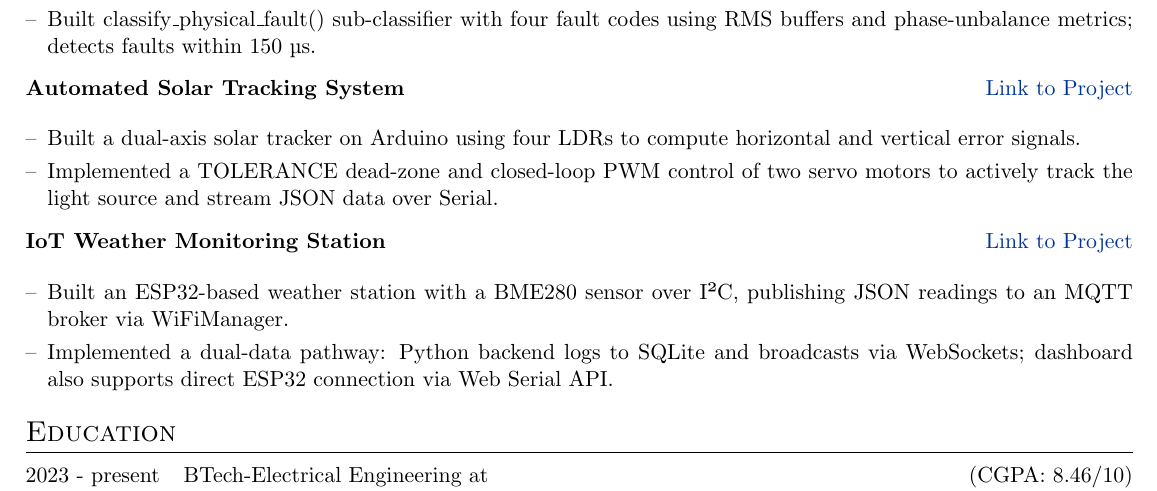
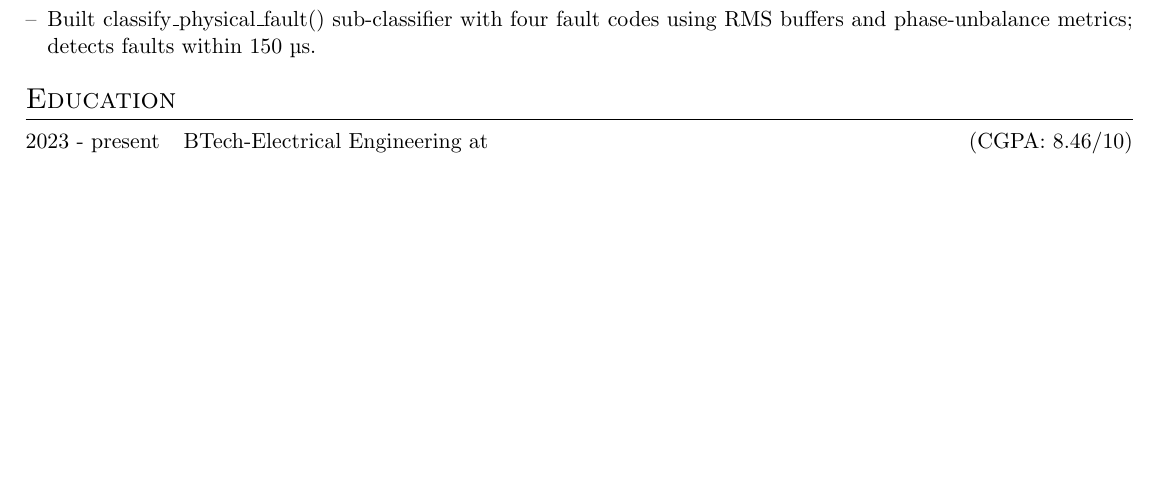
Before and after one commit to RustyUjjwal/My-CV, a LaTeX CV (cv.tex): part of the page, cut so that both start at the same text, the shorter picture padded with empty space. Compiled offline with pdfLaTeX.

Commit message:
Remove project details from CV
Removed project descriptions for Automated Solar Tracking System and IoT Weather Monitoring Station from CV.

```diff
--- a/cv.tex
+++ b/cv.tex
@@ -183,26 +183,6 @@ An ambitious electrical engineer with hands-on experience in embedded systems, I
 } \\
 \end{tabularx}
 
-\begin{tabularx}{\linewidth}{ @{}l r@{} }
-\textbf{Automated Solar Tracking System} & \hfill \href{https://github.com/RustyUjjwal/Automated-Solar-Tracking-System.git}{Link to Project} \\[3.75pt]
-\multicolumn{2}{@{}X@{}}{
-    \begin{itemize}[nosep, leftmargin=1em, itemsep=3pt, label=--]
-        \item Built a dual-axis solar tracker on Arduino using four LDRs to compute horizontal and vertical error signals.
-        \item Implemented a TOLERANCE dead-zone and closed-loop PWM control of two servo motors to actively track the light source and stream JSON data over Serial.
-    \end{itemize}
-} \\
-\end{tabularx}
-
-\begin{tabularx}{\linewidth}{ @{}l r@{} }
-\textbf{IoT Weather Monitoring Station} & \hfill \href{https://github.com/RustyUjjwal/IoT-Weather-Monitoring-Station.git}{Link to Project} \\[3.75pt]
-\multicolumn{2}{@{}X@{}}{
-    \begin{itemize}[nosep, leftmargin=1em, itemsep=3pt, label=--]
-        \item Built an ESP32-based weather station with a BME280 sensor over I²C, publishing JSON readings to an MQTT broker via WiFiManager.
-        \item Implemented a dual-data pathway: Python backend logs to SQLite and broadcasts via WebSockets; dashboard also supports direct ESP32 connection via Web Serial API.
-    \end{itemize}
-} \\
-\end{tabularx}
-
 %----------------------------------------------------------------------------------------
 %	EDUCATION
 %----------------------------------------------------------------------------------------
```
